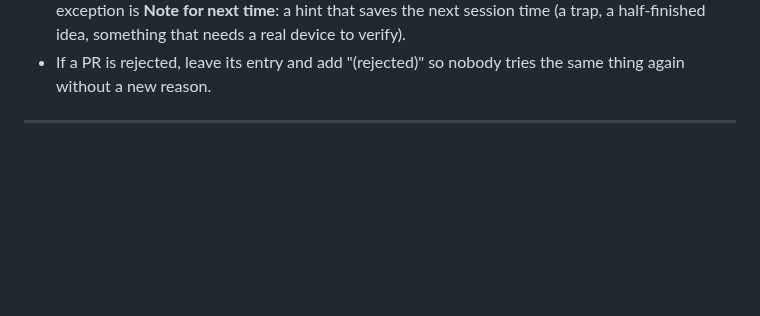
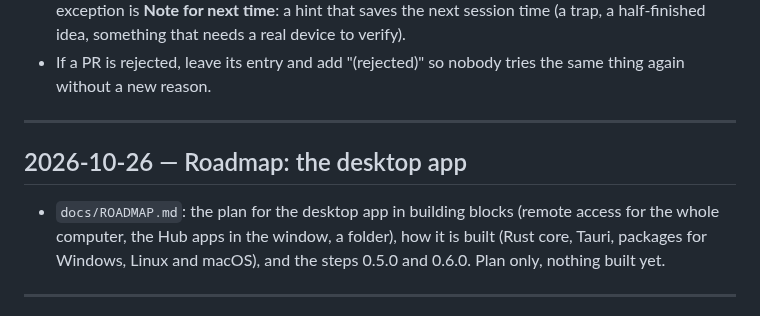
Before and after one commit to SnowTimSwiss/AlvaOS, a Markdown page: docs/BACKLOG.md, the part around the change. GitHub-like rendering; blank space fills up the shorter version.

```diff
--- a/docs/BACKLOG.md
+++ b/docs/BACKLOG.md
@@ -12,6 +12,12 @@ How to add an entry:
   needs a real device to verify).
 - If a PR is rejected, leave its entry and add "(rejected)" so nobody tries
   the same thing again without a new reason.
+
+---
+
+## 2026-10-26 — Roadmap: the desktop app
+
+- `docs/ROADMAP.md`: the plan for the desktop app in building blocks (remote access for the whole computer, the Hub apps in the window, a folder), how it is built (Rust core, Tauri, packages for Windows, Linux and macOS), and the steps 0.5.0 and 0.6.0. Plan only, nothing built yet.
 
 ---
 
```
Also changed, not shown: docs/ROADMAP.md (+21 -1 lines).
